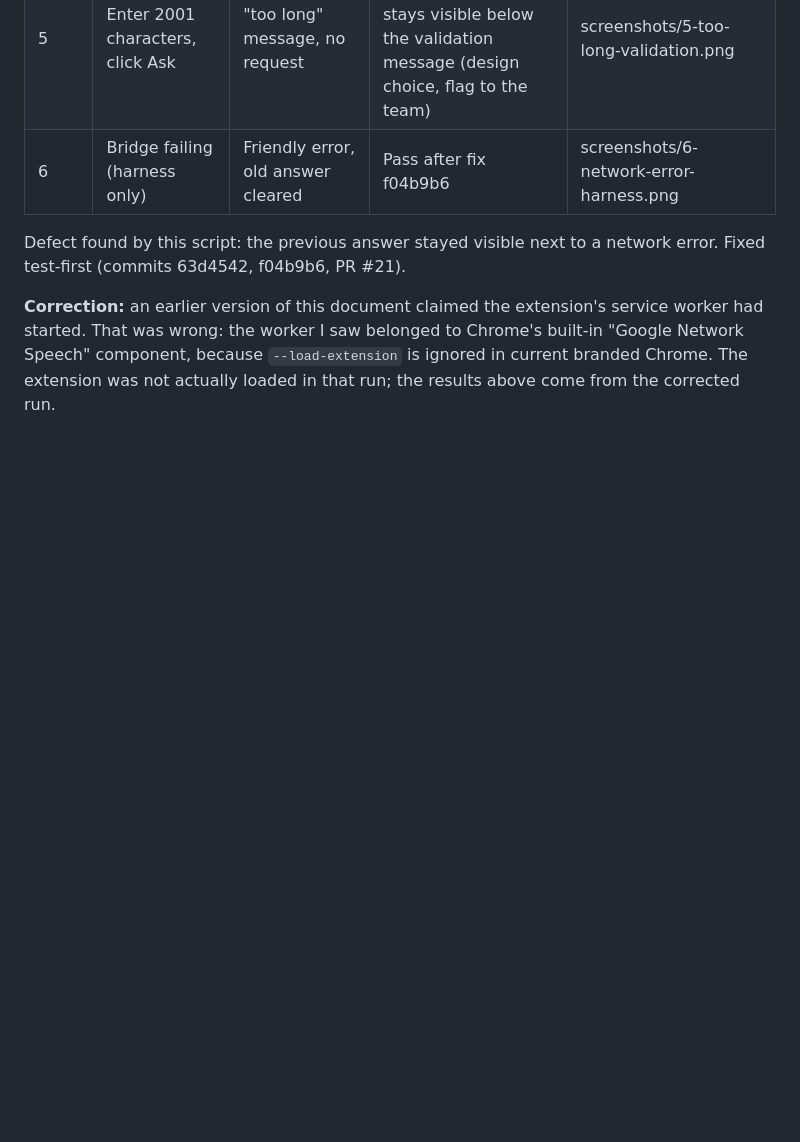
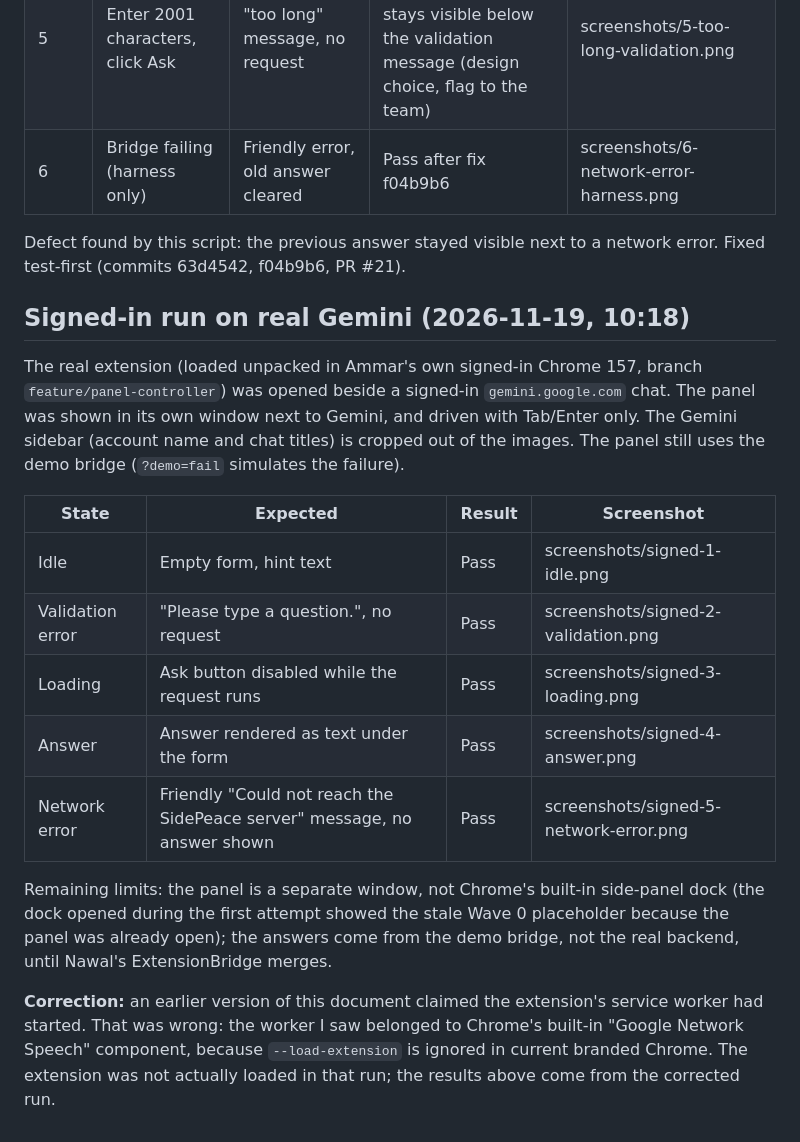
Before and after one commit to Nawaljabeen/Side_Peace, a Markdown page: docs/sqa/ui-blackbox-script.md, the part around the change. Drawn GitHub-style; blank space fills up the shorter version.

Commit message:
docs(sqa): signed-in Gemini UI screenshots of the real panel (idle, validation, loading, answer, network error) (REQ-F04)

```diff
--- a/docs/sqa/ui-blackbox-script.md
+++ b/docs/sqa/ui-blackbox-script.md
@@ -22,4 +22,21 @@ Run 2026-11-19, Chrome 157 (automated, headless), extension loaded unpacked from
 
 Defect found by this script: the previous answer stayed visible next to a network error. Fixed test-first (commits 63d4542, f04b9b6, PR #21).
 
+## Signed-in run on real Gemini (2026-11-19, 10:18)
+
+The real extension (loaded unpacked in Ammar's own signed-in Chrome 157, branch `feature/panel-controller`) was opened beside a signed-in
+`gemini.google.com` chat. The panel was shown in its own window next to Gemini, and driven with Tab/Enter only. The Gemini sidebar (account
+name and chat titles) is cropped out of the images. The panel still uses the demo bridge (`?demo=fail` simulates the failure).
+
+| State | Expected | Result | Screenshot |
+|---|---|---|---|
+| Idle | Empty form, hint text | Pass | screenshots/signed-1-idle.png |
+| Validation error | "Please type a question.", no request | Pass | screenshots/signed-2-validation.png |
+| Loading | Ask button disabled while the request runs | Pass | screenshots/signed-3-loading.png |
+| Answer | Answer rendered as text under the form | Pass | screenshots/signed-4-answer.png |
+| Network error | Friendly "Could not reach the SidePeace server" message, no answer shown | Pass | screenshots/signed-5-network-error.png |
+
+Remaining limits: the panel is a separate window, not Chrome's built-in side-panel dock (the dock opened during the first attempt showed the stale Wave 0
+placeholder because the panel was already open); the answers come from the demo bridge, not the real backend, until Nawal's ExtensionBridge merges.
+
 **Correction:** an earlier version of this document claimed the extension's service worker had started. That was wrong: the worker I saw belonged to Chrome's built-in "Google Network Speech" component, because `--load-extension` is ignored in current branded Chrome. The extension was not actually loaded in that run; the results above come from the corrected run.
```
Also changed, not shown: docs/sqa/screenshots/signed-1-idle.png (added), docs/sqa/screenshots/signed-2-validation.png (added), docs/sqa/screenshots/signed-3-loading.png (added), docs/sqa/screenshots/signed-4-answer.png (added), docs/sqa/screenshots/signed-5-network-error.png (added).
